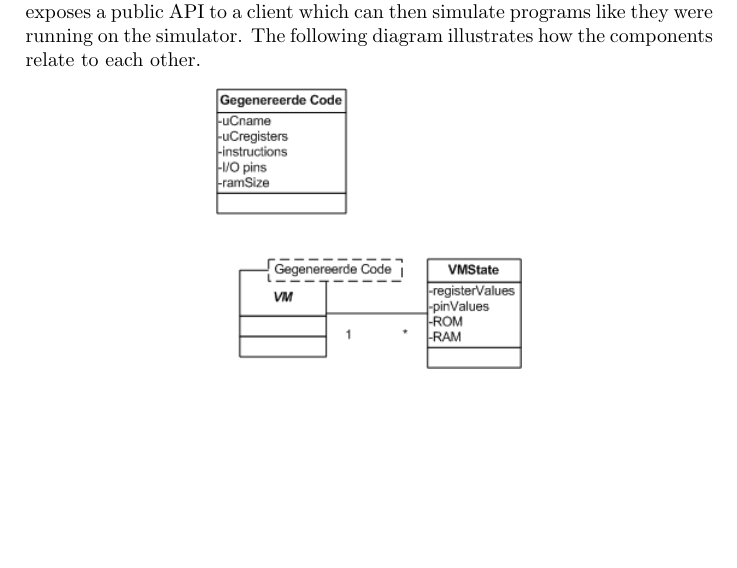
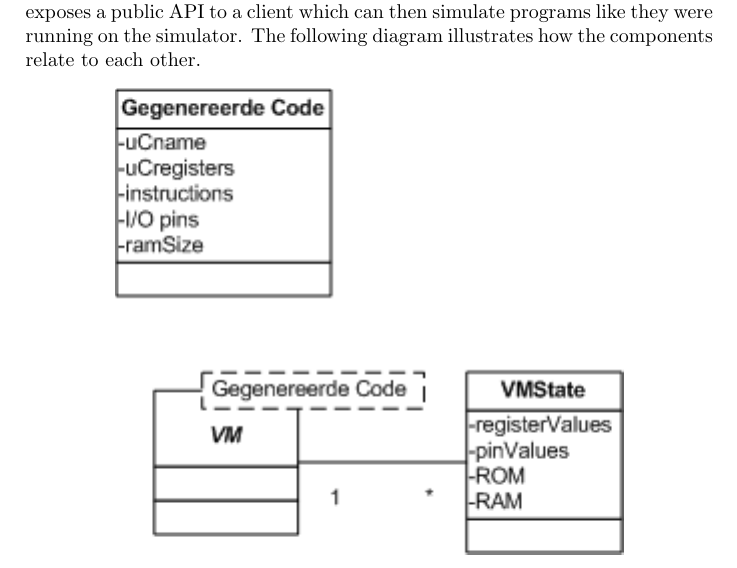
Before and after one commit to ekohl/essig, a LaTeX document (report/essig.tex, which reads report/overview.tex): part of page 5 of 17, cut so that both start at the same text, the shorter picture padded with empty space. Compiled offline with pdfLaTeX.

Commit message:
report: Reorganize images

```diff
--- a/report/overview.tex
+++ b/report/overview.tex
@@ -10,5 +10,5 @@ simulator. The following diagram illustrates how the components relate
 to each other.
 
 \begin{center}
-\includegraphics[width=5.376cm,height=4.932cm]{Essig-img002.png}
+\includegraphics{diagrams/Model.png}
 \end{center}
```
Also changed, not shown: report/Essig-img002.png (deleted), report/images/atmega16.jpg (renamed from report/Essig-img001.jpg).
